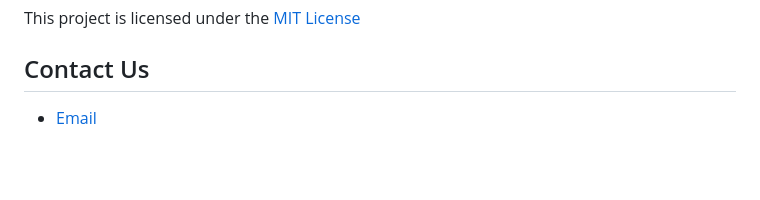
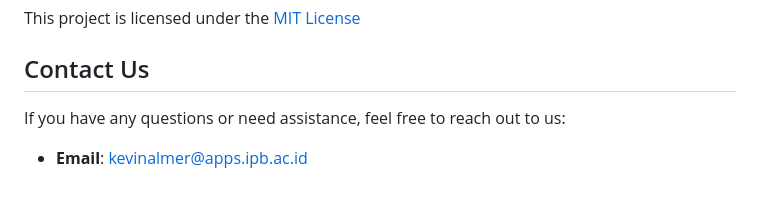
Before and after one commit to Teknologi-Rekayasa-Komputer-IPB/tekcom, a Markdown page: readme.md, the part around the change. Rendered like a GitHub page; blank space fills up the shorter version.

Commit message:
docs: display mantainer email in text

```diff
--- a/readme.md
+++ b/readme.md
@@ -96,4 +96,5 @@ Below are the steps to develop new features and contribute to this project:
 This project is licensed under the [MIT License](LICENSE)
 
 ## Contact Us
-- [Email](mailto:kevinalmer@apps.ipb.ac.id)
+If you have any questions or need assistance, feel free to reach out to us:
+- **Email**: [kevinalmer@apps.ipb.ac.id](mailto:kevinalmer@apps.ipb.ac.id)
```
